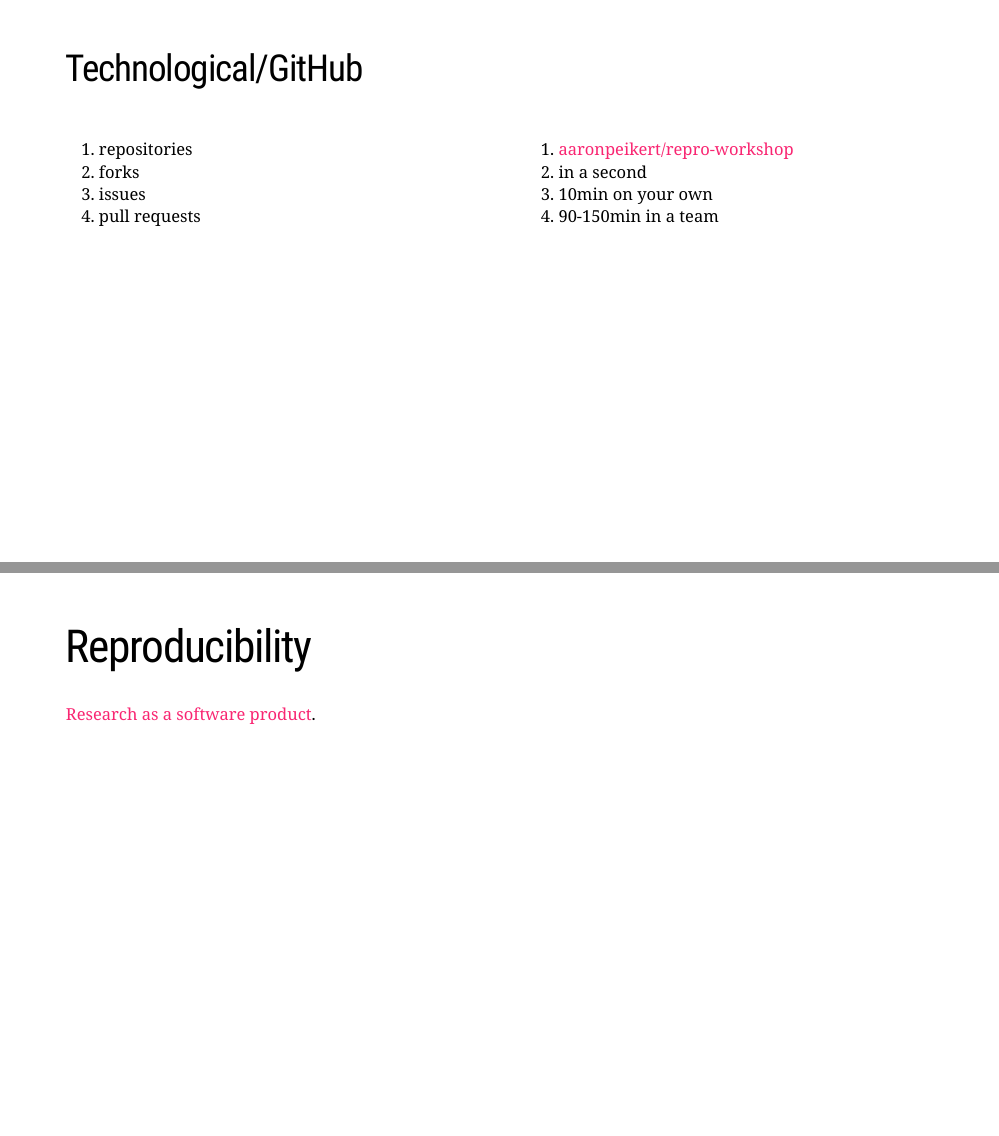
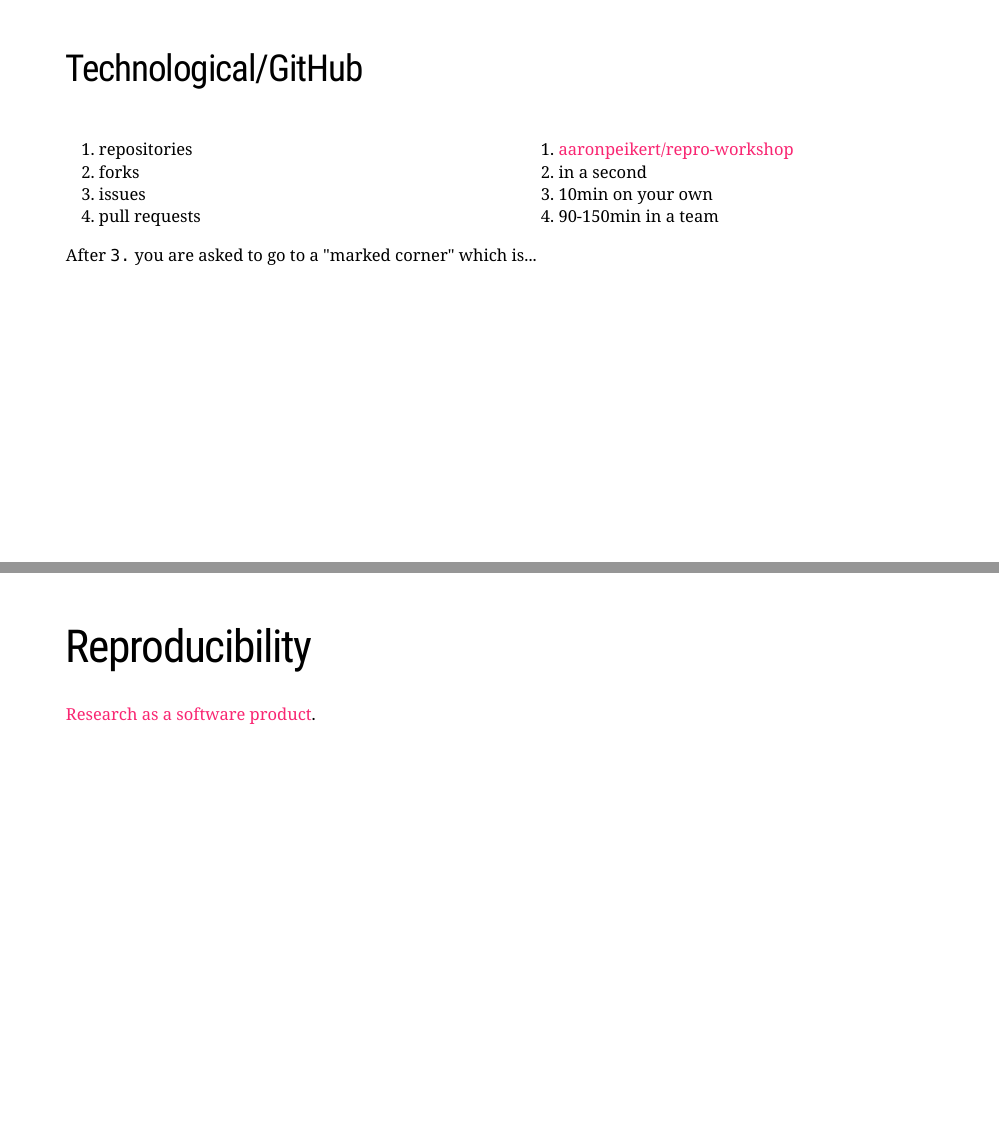
Before and after one commit to zhilk/repro-collab, an R Markdown document (presentation.Rmd): pages 24 and 25 of 35, joined at a grey line. Rendered offline with R 4.5, knitr and Pandoc, with nearby package versions; the slides are laid out offline by our stand-in for remark.js, each with all of its steps uncovered, in fonts that may differ from those the slides ask for, and without slide numbers, shadows or browser add-ons; some code elsewhere in the file could not run offline; a font, style sheet, LaTeX package, included part or bibliography that could not be used is replaced or left out.

Commit message:
mention marked corner in slides

```diff
--- a/presentation.Rmd
+++ b/presentation.Rmd
@@ -414,6 +414,10 @@ template: github
 
 ]
 
+--
+
+After `3.` you are asked to go to a "marked corner" which is...
+
 ---
 
 # Reproducibility
```
